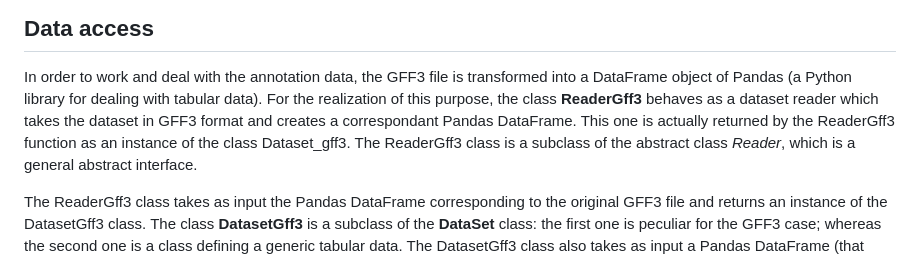
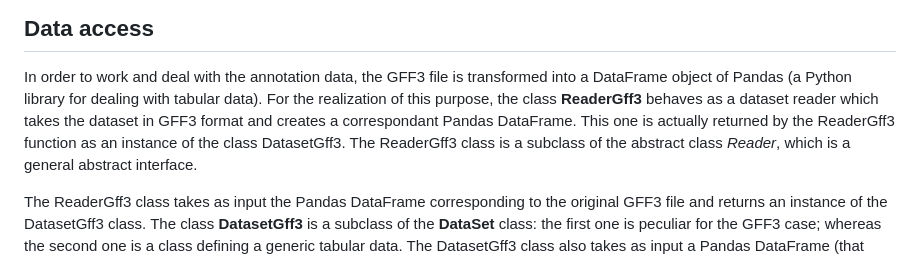
Before and after one commit to mmarimmasca/Advanced-Programming-Project, a Markdown page: README.md, the part around the change. GitHub-like rendering.

```diff
--- a/README.md
+++ b/README.md
@@ -21,7 +21,7 @@ The nine columns, also called fields, are the following: seqid, source, type, st
 
 ## Data access
 In order to work and deal with the annotation data, the GFF3 file is transformed into a DataFrame object of Pandas (a Python library for dealing with tabular data).
-For the realization of this purpose, the class **ReaderGff3** behaves as a dataset reader which takes the dataset in GFF3 format and creates a correspondant Pandas DataFrame. This one is actually returned by the ReaderGff3 function as an instance of the class Dataset_gff3.
+For the realization of this purpose, the class **ReaderGff3** behaves as a dataset reader which takes the dataset in GFF3 format and creates a correspondant Pandas DataFrame. This one is actually returned by the ReaderGff3 function as an instance of the class DatasetGff3.
 The ReaderGff3 class is a subclass of the abstract class *Reader*, which is a general abstract interface.
 
 The ReaderGff3 class takes as input the Pandas DataFrame corresponding to the original GFF3 file and returns an instance of the DatasetGff3 class. The class **DatasetGff3** is a subclass of the **DataSet** class: the first one is peculiar for the GFF3 case; whereas the second one is a class defining a generic tabular data. The DatasetGff3 class also takes as input a Pandas DataFrame (that derives from the GFF3 file) and modifies it to make it properly structured for the obtaining of the insights over data.
```
